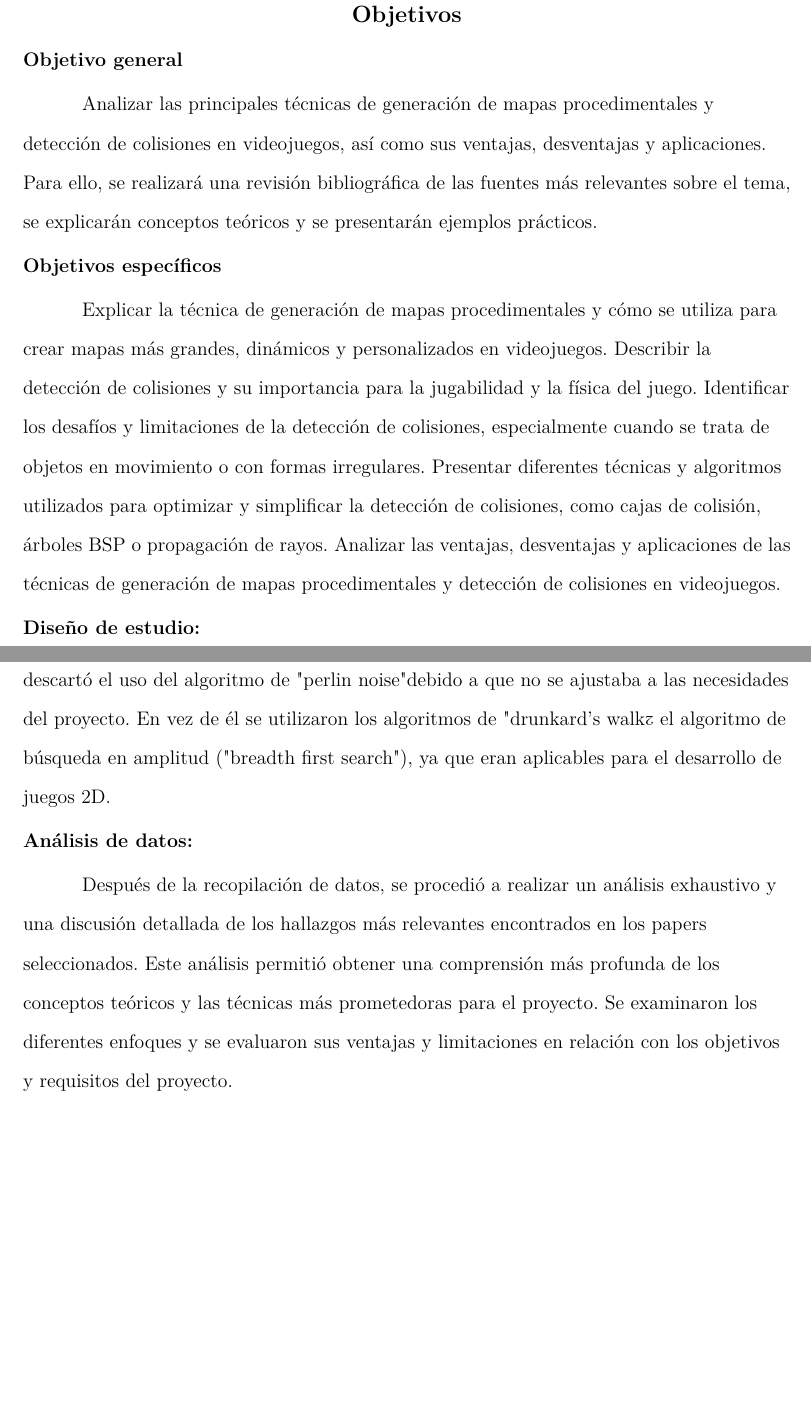
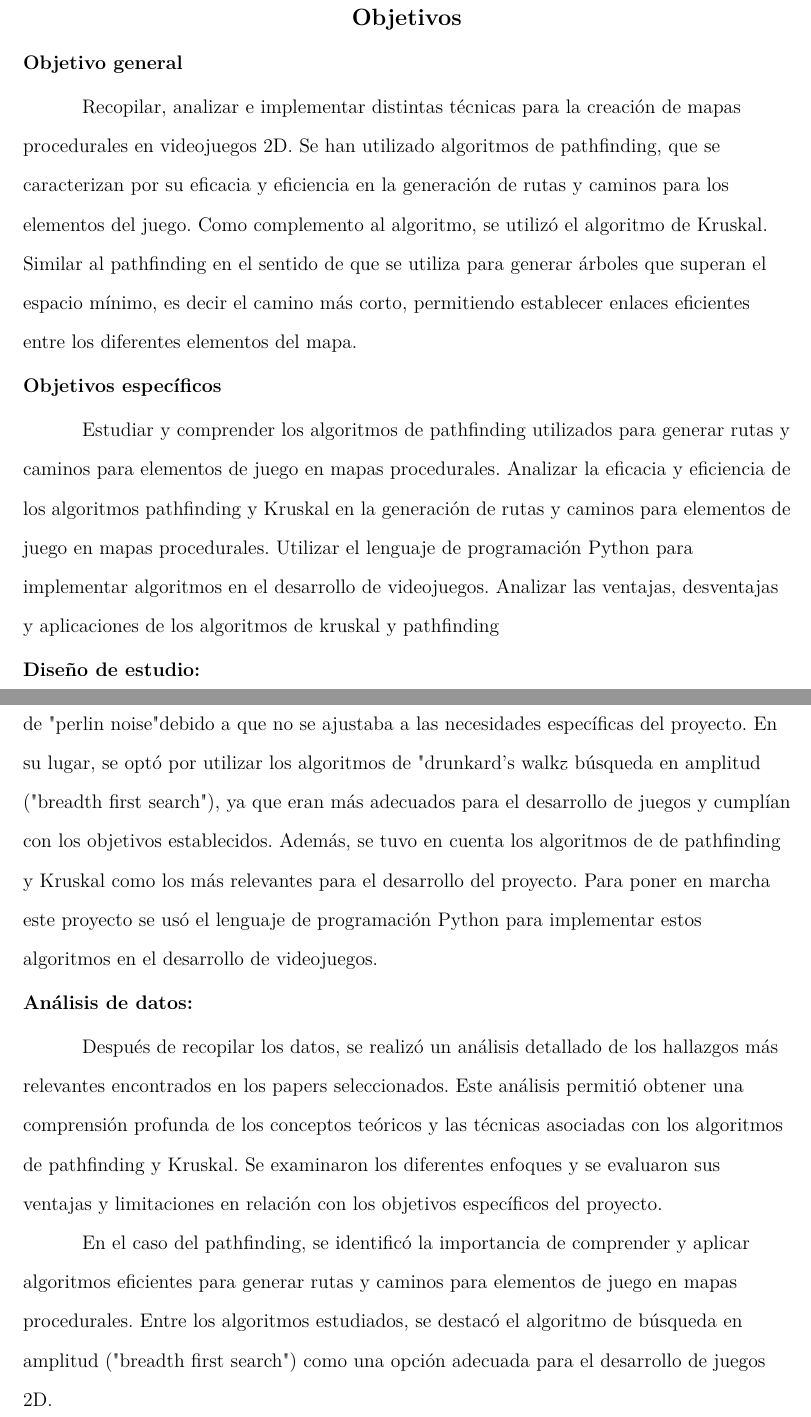
Before and after one commit to SFenrir20/Laberinto-de-las-Sombras-La-Huida-del-Espejismo, a LaTeX paper (Documents/main.tex): two parts of pages 9 and 10 of 13 before the commit and two parts of pages 9 and 10 of 14 after it, joined at a grey line, cut so that both start at the same text, the shorter picture padded with empty space. Compiled offline with pdfLaTeX.

Commit message:
Correccion de los documentos

```diff
--- a/Documents/main.tex
+++ b/Documents/main.tex
@@ -21,7 +21,8 @@
 \usepackage[utf8]{inputenc}
 \usepackage{comment}
 \usepackage{marvosym}
-\usepackage[margin=lin]{geometry}
+\usepackage{geometry}
+\geometry{margin=1in}
 \usepackage{graphicx}
 \usepackage{float}
 \usepackage[normalem]{ulem}
@@ -128,20 +126,23 @@ En esta etapa, se desarrollaron bocetos e ideas para la creación de un videojue
 \newpage
 \section{\large Objetivos}
 \subsection{Objetivo general}
-Analizar las principales técnicas de generación de mapas procedimentales y detección de colisiones en videojuegos, así como sus ventajas, desventajas y aplicaciones. Para ello, se realizará una revisión bibliográfica de las fuentes más relevantes sobre el tema, se explicarán conceptos teóricos y se presentarán ejemplos prácticos.
+Recopilar, analizar e implementar distintas técnicas para la creación de mapas procedurales en videojuegos 2D. Se han utilizado algoritmos de pathfinding, que se caracterizan por su eficacia y eficiencia en la generación de rutas y caminos para los elementos del juego. Como complemento al algoritmo, se utilizó el algoritmo de Kruskal. Similar al pathfinding en el sentido de que se utiliza para generar árboles que superan el espacio mínimo, es decir el camino más corto, permitiendo establecer enlaces eficientes entre los diferentes elementos del mapa.
 \subsection{Objetivos específicos}
-Explicar la técnica de generación de mapas procedimentales y cómo se utiliza para crear mapas más grandes, dinámicos y personalizados en videojuegos.
-Describir la detección de colisiones y su importancia para la jugabilidad y la física del juego.
-Identificar los desafíos y limitaciones de la detección de colisiones, especialmente cuando se trata de objetos en movimiento o con formas irregulares.
-Presentar diferentes técnicas y algoritmos utilizados para optimizar y simplificar la detección de colisiones, como cajas de colisión, árboles BSP o propagación de rayos.
-Analizar las ventajas, desventajas y aplicaciones de las técnicas de generación de mapas procedimentales y detección de colisiones en videojuegos.
+Estudiar y comprender los algoritmos de pathfinding utilizados para generar rutas y caminos para elementos de juego en mapas procedurales.
+Analizar la eficacia y eficiencia de los algoritmos pathfinding y Kruskal en la generación de rutas y caminos para elementos de juego en mapas procedurales.
+Utilizar el lenguaje de programación Python para implementar algoritmos en el desarrollo de videojuegos.
+Analizar las ventajas, desventajas y aplicaciones de los algoritmos de kruskal y pathfinding
 \subsection{Diseño de estudio:}
 En esta fase, se investigó y buscó información en documentos y artículos para la generación de mapas. Se utilizaron el algoritmo "drunkard's walk" y el algoritmo breadth first search.
 Se eligieron estos algoritmos por su funcionalidad y aplicabilidad en el contexto de los videojuegos 2D. Junto con estos algoritmos, se utilizó la librería pygame, que proporciona funciones y herramientas que facilitan la interacción con el desarrollo de juegos 2D, como la reproducción de sonido, la detección de eventos de teclado y la manipulación de gráficos.
 \subsection{Recopilación de datos:}
-En la recopilación de datos, se investigaron papers y artículos referentes a la generación procedural de mapas y la detección de colisiones. Se realizaron bocetos, utilizando técnicas y conceptos involucrados en estos procesos. Durante esta estapa se descartó el uso del algoritmo de "perlin noise" debido a que no se ajustaba a las necesidades del proyecto. En vez de él se utilizaron  los algoritmos de "drunkard's walk" y el algoritmo de búsqueda en amplitud ("breadth first search"), ya que eran aplicables para el desarrollo de juegos 2D.
+En la recopilación de datos, se llevó a cabo una investigación exhaustiva que incluyó la revisión de papers y artículos relacionados con la generación procedural de mapas y la detección de colisiones en videojuegos. Durante esta etapa, se descartó el uso del algoritmo de "perlin noise" debido a que no se ajustaba a las necesidades específicas del proyecto. En su lugar, se optó por utilizar los algoritmos de "drunkard's walk" y  búsqueda en amplitud ("breadth first search"), ya que eran más adecuados para el desarrollo de juegos y cumplían con los objetivos establecidos. Además, se tuvo en cuenta los algoritmos de de pathfinding y Kruskal como los más relevantes para el desarrollo del proyecto. Para poner en marcha este proyecto se usó el lenguaje de programación Python para implementar estos algoritmos en el desarrollo de videojuegos.
 \subsection{Análisis de datos:}
-Después de la recopilación de datos, se procedió a realizar un análisis exhaustivo y una discusión detallada de los hallazgos más relevantes encontrados en los papers seleccionados. Este análisis permitió obtener una comprensión más profunda de los conceptos teóricos y las técnicas más prometedoras para el proyecto. Se examinaron los diferentes enfoques y se evaluaron sus ventajas y limitaciones en relación con los objetivos y requisitos del proyecto.
+Después de recopilar los datos, se realizó un análisis detallado de los hallazgos más relevantes encontrados en los papers seleccionados. Este análisis permitió obtener una comprensión profunda de los conceptos teóricos y las técnicas asociadas con los algoritmos de pathfinding y Kruskal. Se examinaron los diferentes enfoques y se evaluaron sus ventajas y limitaciones en relación con los objetivos específicos del proyecto.
+
+En el caso del pathfinding, se identificó la importancia de comprender y aplicar algoritmos eficientes para generar rutas y caminos para elementos de juego en mapas procedurales. Entre los algoritmos estudiados, se destacó el algoritmo de búsqueda en amplitud ("breadth first search") como una opción adecuada para el desarrollo de juegos 2D.
+
+Por otro lado, en el análisis de Kruskal, se comprendió su utilidad en la generación de rutas y caminos en mapas procedurales, especialmente en la construcción de árboles de expansión mínima. Este algoritmo es ampliamente utilizado en la resolución de problemas de optimización y ha demostrado ser eficaz en la generación de estructuras de juego.
 \subsection{Resultados:}
 Como resultado de arduo trabajo hemos logrado con éxito el objetivo de generar mapas de forma procedural. La implementación clave que nos ayudo a lograrlo fue en usar el algoritmo Kruska, este enfoque ha demostrado ser efectivo para producir entornos de juego dinámicos y variados. La combinación de Kruskal y pathfinding ha permitido superar los desafiós inherentes a la generación procedural, generando mundos virtuales cohesivos que ofrecen desafiós estratégicos y una experiencia de juego envolvente. Estos resultados sientan las bases para futuras mejoras en la generación de mapas procedurales en el ámbito de los videojuegos.
 \begin{figure}
```
Also changed, not shown: Documents/mibibliografia.bib (+1 -1 lines), Documents/Kruskal-_pathfinding.png (added), Documents/Videojuego.png (added), Documents/main.pdf, Documents/main.tex (20 more changed lines).
